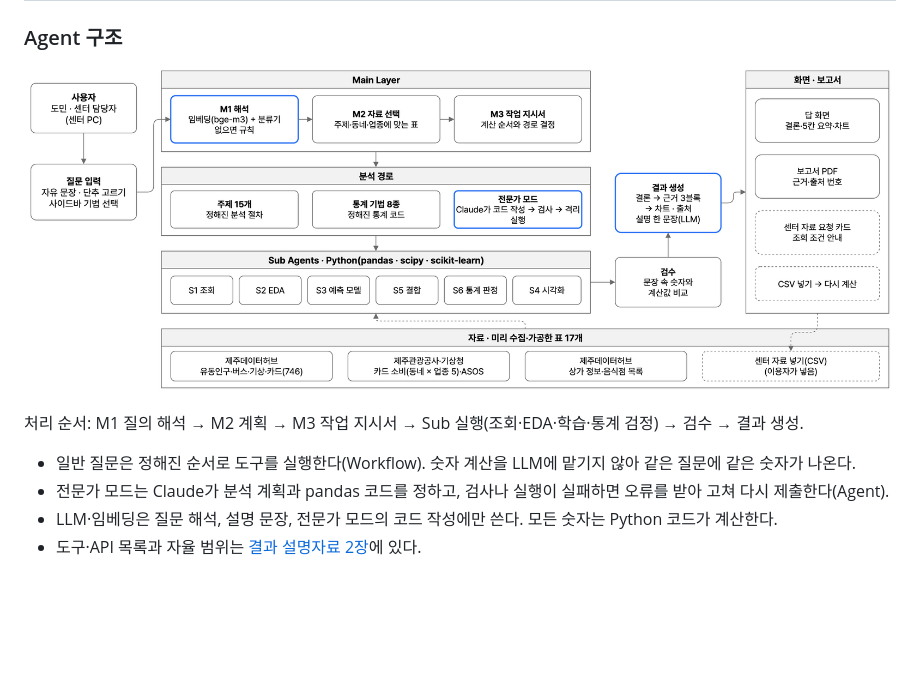
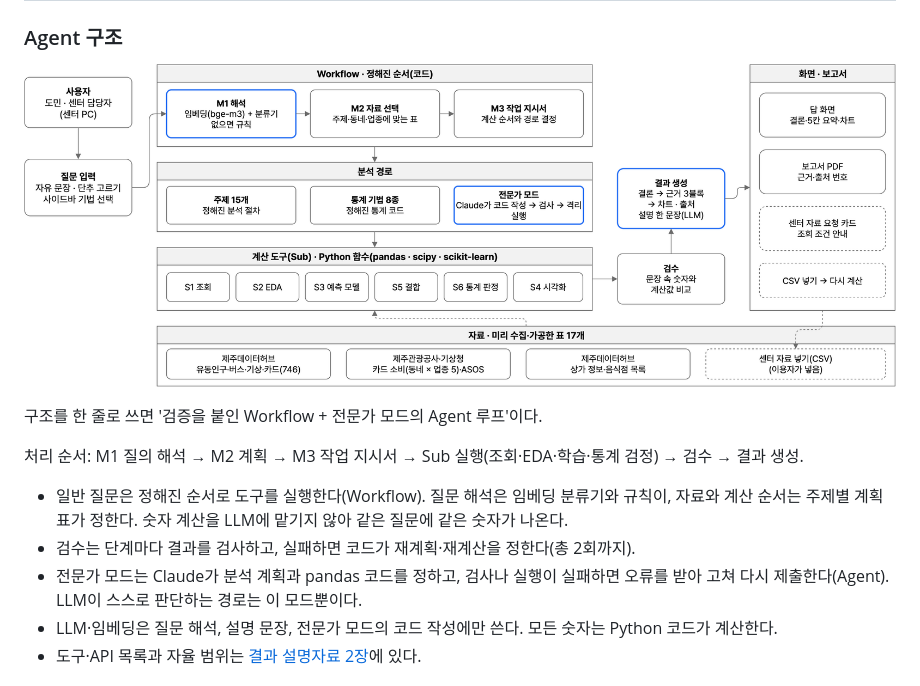
Before and after one commit to 0cars0903/JEJU_AI_AGENT, a Markdown page: README.md, the part around the change. GitHub-like rendering; pictures changed too: docs/제출/img/agent_structure.png; blank space fills up the shorter version.

```diff
--- a/README.md
+++ b/README.md
@@ -45,12 +45,15 @@
 | 4. 전문가 모드 | 센터 담당자 | 목록에 없는 분석을 문장으로 요청 | Claude가 분석 코드를 작성하고, 검사 뒤 분리된 프로세스에서 실행 |
 
 ### Agent 구조
-![Agent 구조: M1 해석 → M2 자료 선택 → M3 작업 지시서 → Sub Agents(S1~S6) → 검수 → 결과 생성](docs/제출/img/agent_structure.png)
+![Agent 구조: Workflow(M1 해석 → M2 자료 선택 → M3 작업 지시서) → 계산 도구 S1~S6 → 검수 → 결과 생성, 전문가 모드는 Claude의 코드 작성·고치기 루프](docs/제출/img/agent_structure.png)
+
+구조를 한 줄로 쓰면 '검증을 붙인 Workflow + 전문가 모드의 Agent 루프'이다.
 
 처리 순서: M1 질의 해석 → M2 계획 → M3 작업 지시서 → Sub 실행(조회·EDA·학습·통계 검정) → 검수 → 결과 생성.
 
-- 일반 질문은 정해진 순서로 도구를 실행한다(Workflow). 숫자 계산을 LLM에 맡기지 않아 같은 질문에 같은 숫자가 나온다.
-- 전문가 모드는 Claude가 분석 계획과 pandas 코드를 정하고, 검사나 실행이 실패하면 오류를 받아 고쳐 다시 제출한다(Agent).
+- 일반 질문은 정해진 순서로 도구를 실행한다(Workflow). 질문 해석은 임베딩 분류기와 규칙이, 자료와 계산 순서는 주제별 계획 표가 정한다. 숫자 계산을 LLM에 맡기지 않아 같은 질문에 같은 숫자가 나온다.
+- 검수는 단계마다 결과를 검사하고, 실패하면 코드가 재계획·재계산을 정한다(총 2회까지).
+- 전문가 모드는 Claude가 분석 계획과 pandas 코드를 정하고, 검사나 실행이 실패하면 오류를 받아 고쳐 다시 제출한다(Agent). LLM이 스스로 판단하는 경로는 이 모드뿐이다.
 - LLM·임베딩은 질문 해석, 설명 문장, 전문가 모드의 코드 작성에만 쓴다. 모든 숫자는 Python 코드가 계산한다.
 - 도구·API 목록과 자율 범위는 [결과 설명자료 2장](docs/제출/결과_설명자료.md#2-구조)에 있다.
 
```
Also changed, not shown: docs/제출/결과_설명자료.md (+5 -3 lines).
